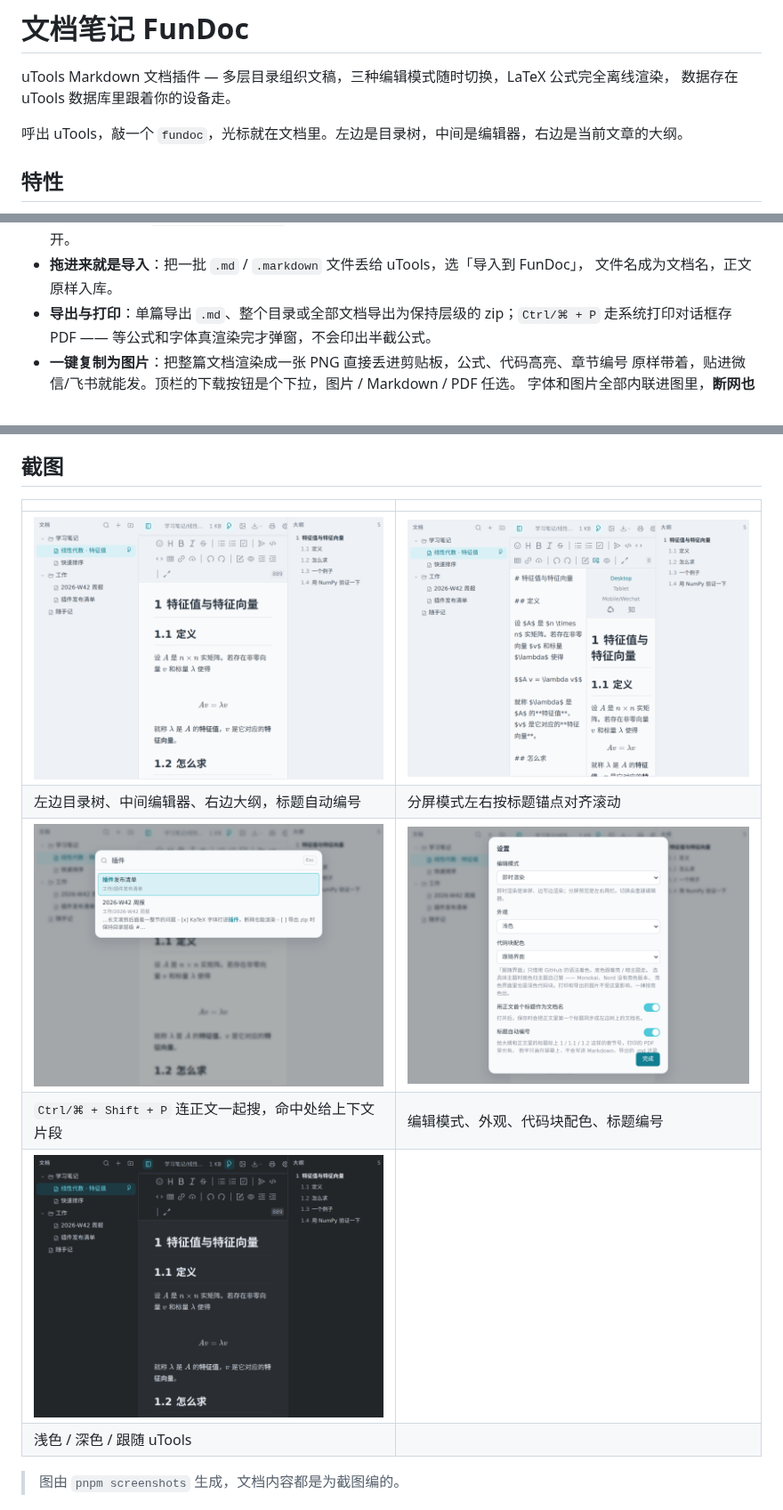
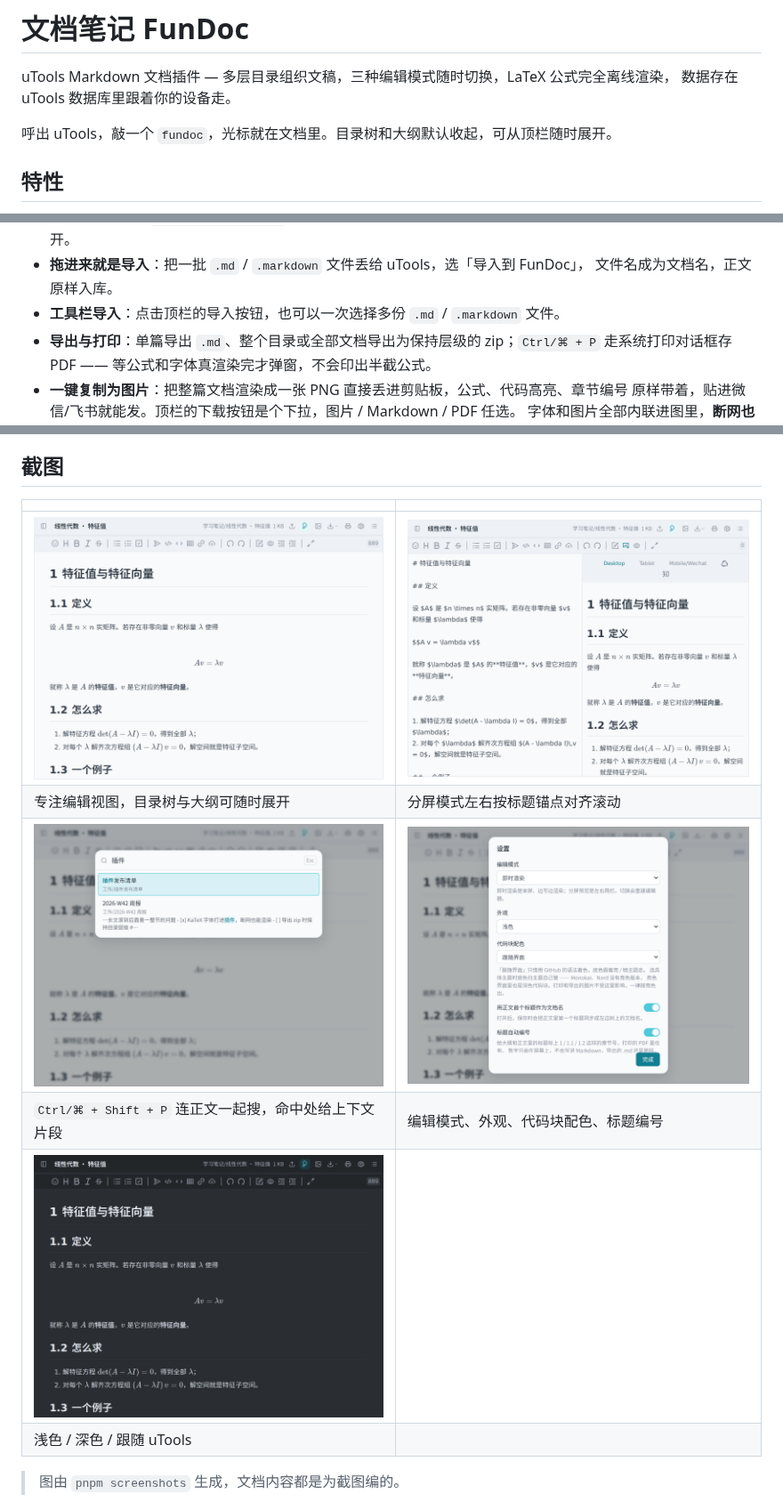
Before and after one commit to farfarfun-utools/utools-fundoc, a Markdown page: README.md, 3 parts joined by grey strips. Shown at 89% size. Drawn GitHub-style; pictures changed too: docs/screenshots/dark.png, docs/screenshots/editor.png, docs/screenshots/search.png.

```diff
--- a/README.md
+++ b/README.md
@@ -5,7 +5,7 @@
 uTools Markdown 文档插件 — 多层目录组织文稿，三种编辑模式随时切换，LaTeX 公式完全离线渲染，
 数据存在 uTools 数据库里跟着你的设备走。
 
-呼出 uTools，敲一个 `fundoc`，光标就在文档里。左边是目录树，中间是编辑器，右边是当前文章的大纲。
+呼出 uTools，敲一个 `fundoc`，光标就在文档里。目录树和大纲默认收起，可从顶栏随时展开。
 
 ## 特性
 
@@ -33,6 +33,7 @@ uTools Markdown 文档插件 — 多层目录组织文稿，三种编辑模式
   上下键选、回车开。
 - **拖进来就是导入**：把一批 `.md` / `.markdown` 文件丢给 uTools，选「导入到 FunDoc」，
   文件名成为文档名，正文原样入库。
+- **工具栏导入**：点击顶栏的导入按钮，也可以一次选择多份 `.md` / `.markdown` 文件。
 - **导出与打印**：单篇导出 `.md`、整个目录或全部文档导出为保持层级的 zip；`Ctrl/⌘ + P`
   走系统打印对话框存 PDF —— 等公式和字体真渲染完才弹窗，不会印出半截公式。
 - **一键复制为图片**：把整篇文档渲染成一张 PNG 直接丢进剪贴板，公式、代码高亮、章节编号
@@ -49,7 +50,7 @@ uTools Markdown 文档插件 — 多层目录组织文稿，三种编辑模式
 | | |
 | --- | --- |
 | <img src="docs/screenshots/editor.png" alt="即时渲染"> | <img src="docs/screenshots/split.png" alt="分屏预览"> |
-| 左边目录树、中间编辑器、右边大纲，标题自动编号 | 分屏模式左右按标题锚点对齐滚动 |
+| 专注编辑视图，目录树与大纲可随时展开 | 分屏模式左右按标题锚点对齐滚动 |
 | <img src="docs/screenshots/search.png" alt="全文搜索"> | <img src="docs/screenshots/settings.png" alt="设置"> |
 | `Ctrl/⌘ + Shift + P` 连正文一起搜，命中处给上下文片段 | 编辑模式、外观、代码块配色、标题编号 |
 | <img src="docs/screenshots/dark.png" alt="深色主题"> | |
```
Also changed, not shown: 8 other files.
